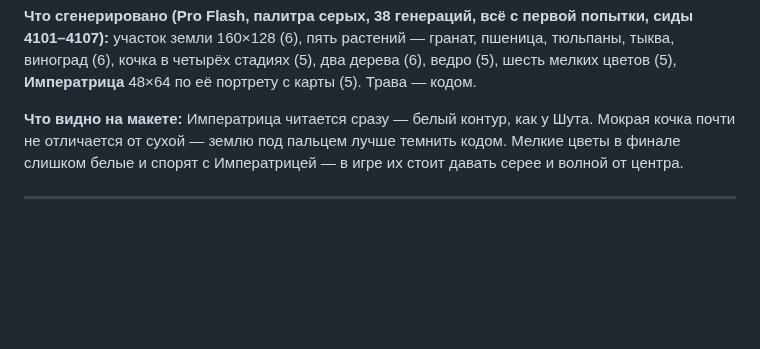
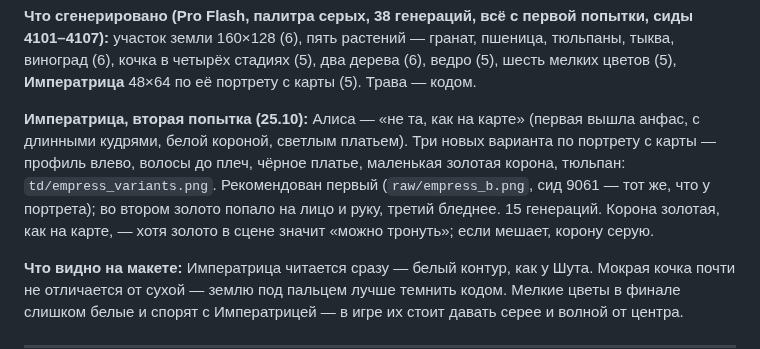
Before and after one commit to thefreshdrink/game, a Markdown page: docs/empress-proposal.md, the part around the change. GitHub-like rendering; blank space fills up the shorter version.

Commit message:
Императрица: фигура как на карте — три варианта, рекомендован сид 9061
Co-Authored-By: Claude Opus 5.5 <noreply@anthropic.com>

```diff
--- a/docs/empress-proposal.md
+++ b/docs/empress-proposal.md
@@ -20,6 +20,15 @@ our monster collector game»): участок земли, разные раст
 гранат, пшеница, тюльпаны, тыква, виноград (6), кочка в четырёх стадиях
 (5), два дерева (6), ведро (5), шесть мелких цветов (5), **Императрица**
 48×64 по её портрету с карты (5). Трава — кодом.
+
+**Императрица, вторая попытка (25.10):** Алиса — «не та, как на карте»
+(первая вышла анфас, с длинными кудрями, белой короной, светлым платьем).
+Три новых варианта по портрету с карты — профиль влево, волосы до плеч,
+чёрное платье, маленькая золотая корона, тюльпан: `td/empress_variants.png`.
+Рекомендован первый (`raw/empress_b.png`, сид 9061 — тот же, что у
+портрета); во втором золото попало на лицо и руку, третий бледнее.
+15 генераций. Корона золотая, как на карте, — хотя золото в сцене значит
+«можно тронуть»; если мешает, корону серую.
 
 **Что видно на макете:** Императрица читается сразу — белый контур, как
 у Шута. Мокрая кочка почти не отличается от сухой — землю под пальцем
```
